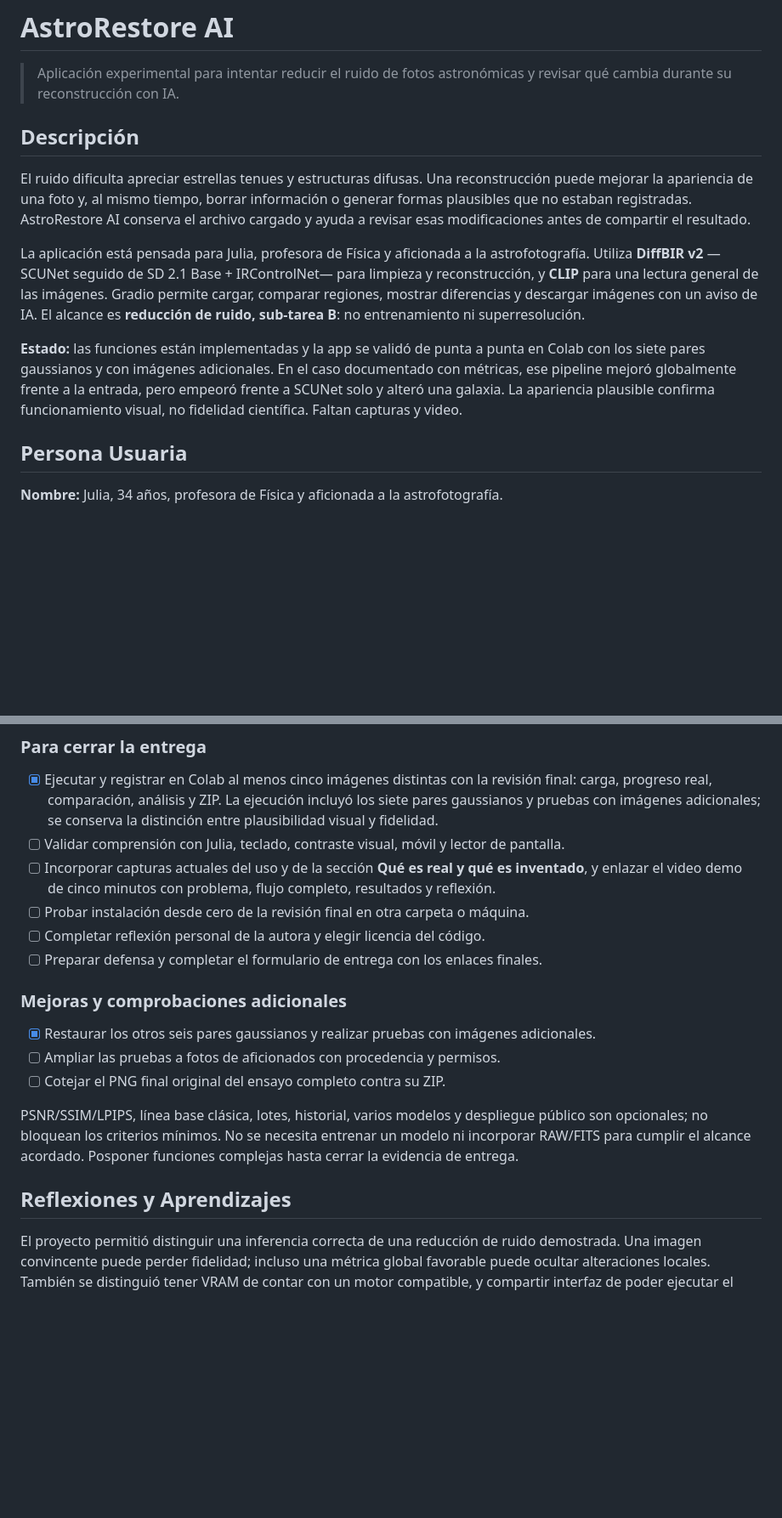
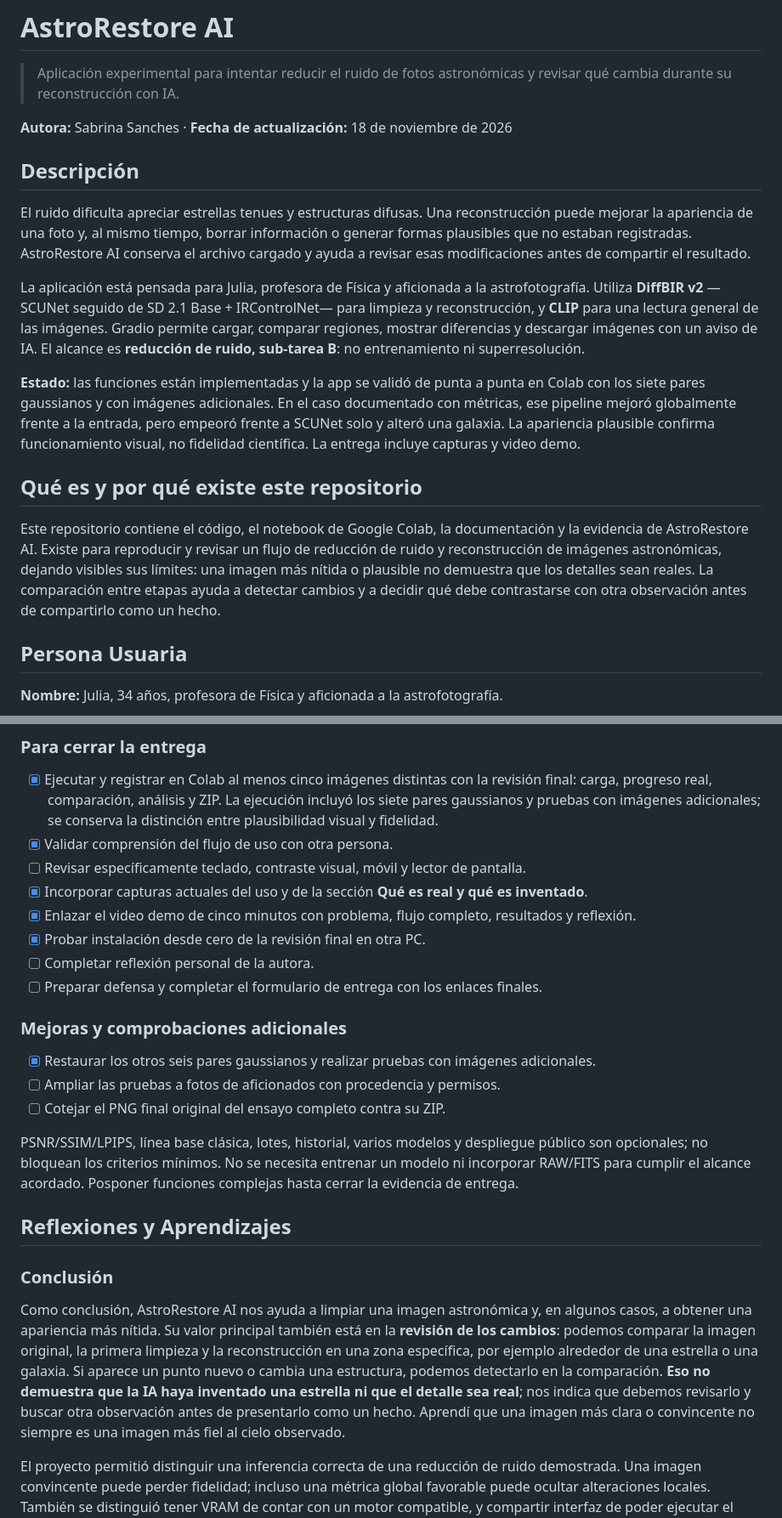
Before and after one commit to Sabri-Nang/astro-restauracion, a Markdown page: README.md, 2 parts joined by grey strips. Shown at 85% size. Rendered like a GitHub page; blank space fills up the shorter version.

```diff
--- a/README.md
+++ b/README.md
@@ -1,6 +1,8 @@
 # AstroRestore AI
 
 > Aplicación experimental para intentar reducir el ruido de fotos astronómicas y revisar qué cambia durante su reconstrucción con IA.
+
+**Autora:** Sabrina Sanches · **Fecha de actualización:** 18 de noviembre de 2026
 
 ## Descripción
 
@@ -8,7 +10,11 @@ El ruido dificulta apreciar estrellas tenues y estructuras difusas. Una reconstr
 
 La aplicación está pensada para Julia, profesora de Física y aficionada a la astrofotografía. Utiliza **DiffBIR v2** —SCUNet seguido de SD 2.1 Base + IRControlNet— para limpieza y reconstrucción, y **CLIP** para una lectura general de las imágenes. Gradio permite cargar, comparar regiones, mostrar diferencias y descargar imágenes con un aviso de IA. El alcance es **reducción de ruido, sub-tarea B**: no entrenamiento ni superresolución.
 
-**Estado:** las funciones están implementadas y la app se validó de punta a punta en Colab con los siete pares gaussianos y con imágenes adicionales. En el caso documentado con métricas, ese pipeline mejoró globalmente frente a la entrada, pero empeoró frente a SCUNet solo y alteró una galaxia. La apariencia plausible confirma funcionamiento visual, no fidelidad científica. Faltan capturas y video.
+**Estado:** las funciones están implementadas y la app se validó de punta a punta en Colab con los siete pares gaussianos y con imágenes adicionales. En el caso documentado con métricas, ese pipeline mejoró globalmente frente a la entrada, pero empeoró frente a SCUNet solo y alteró una galaxia. La apariencia plausible confirma funcionamiento visual, no fidelidad científica. La entrega incluye capturas y video demo.
+
+## Qué es y por qué existe este repositorio
+
+Este repositorio contiene el código, el notebook de Google Colab, la documentación y la evidencia de AstroRestore AI. Existe para reproducir y revisar un flujo de reducción de ruido y reconstrucción de imágenes astronómicas, dejando visibles sus límites: una imagen más nítida o plausible no demuestra que los detalles sean reales. La comparación entre etapas ayuda a detectar cambios y a decidir qué debe contrastarse con otra observación antes de compartirlo como un hecho.
 
 ## Persona Usuaria
 
@@ -266,10 +298,12 @@ La evaluación usa RGB publicado en [0,1], `data_range=1`, SSIM gaussiano con ve
 ### Para cerrar la entrega
 
 - [x] Ejecutar y registrar en Colab al menos cinco imágenes distintas con la revisión final: carga, progreso real, comparación, análisis y ZIP. La ejecución incluyó los siete pares gaussianos y pruebas con imágenes adicionales; se conserva la distinción entre plausibilidad visual y fidelidad.
-- [ ] Validar comprensión con Julia, teclado, contraste visual, móvil y lector de pantalla.
-- [ ] Incorporar capturas actuales del uso y de la sección **Qué es real y qué es inventado**, y enlazar el video demo de cinco minutos con problema, flujo completo, resultados y reflexión.
-- [ ] Probar instalación desde cero de la revisión final en otra carpeta o máquina.
-- [ ] Completar reflexión personal de la autora y elegir licencia del código.
+- [x] Validar comprensión del flujo de uso con otra persona.
+- [ ] Revisar específicamente teclado, contraste visual, móvil y lector de pantalla.
+- [x] Incorporar capturas actuales del uso y de la sección **Qué es real y qué es inventado**.
+- [x] Enlazar el video demo de cinco minutos con problema, flujo completo, resultados y reflexión.
+- [x] Probar instalación desde cero de la revisión final en otra PC.
+- [ ] Completar reflexión personal de la autora.
 - [ ] Preparar defensa y completar el formulario de entrega con los enlaces finales.
 
 ### Mejoras y comprobaciones adicionales
@@ -281,6 +315,10 @@ La evaluación usa RGB publicado en [0,1], `data_range=1`, SSIM gaussiano con ve
 PSNR/SSIM/LPIPS, línea base clásica, lotes, historial, varios modelos y despliegue público son opcionales; no bloquean los criterios mínimos. No se necesita entrenar un modelo ni incorporar RAW/FITS para cumplir el alcance acordado. Posponer funciones complejas hasta cerrar la evidencia de entrega.
 
 ## Reflexiones y Aprendizajes
+
+### Conclusión
+
+Como conclusión, AstroRestore AI nos ayuda a limpiar una imagen astronómica y, en algunos casos, a obtener una apariencia más nítida. Su valor principal también está en la **revisión de los cambios**: podemos comparar la imagen original, la primera limpieza y la reconstrucción en una zona específica, por ejemplo alrededor de una estrella o una galaxia. Si aparece un punto nuevo o cambia una estructura, podemos detectarlo en la comparación. **Eso no demuestra que la IA haya inventado una estrella ni que el detalle sea real**; nos indica que debemos revisarlo y buscar otra observación antes de presentarlo como un hecho. Aprendí que una imagen más clara o convincente no siempre es una imagen más fiel al cielo observado.
 
 El proyecto permitió distinguir una inferencia correcta de una reducción de ruido demostrada. Una imagen convincente puede perder fidelidad; incluso una métrica global favorable puede ocultar alteraciones locales. También se distinguió tener VRAM de contar con un motor compatible, y compartir interfaz de poder ejecutar el mismo procesamiento en todo hardware.
 
```
Also changed, not shown: other parts of README.md (+30 -4 lines), assets/interfaz/capturas/01_carga_y_aviso.png (added), assets/interfaz/capturas/02_estado_del_procesamiento.png (added), assets/interfaz/capturas/03_etapas_de_la_reconstruccion.png (added), assets/interfaz/capturas/04_comparacion_y_revision.png (added), assets/interfaz/capturas/05_informe_y_descarga.png (added), 2 other files.
